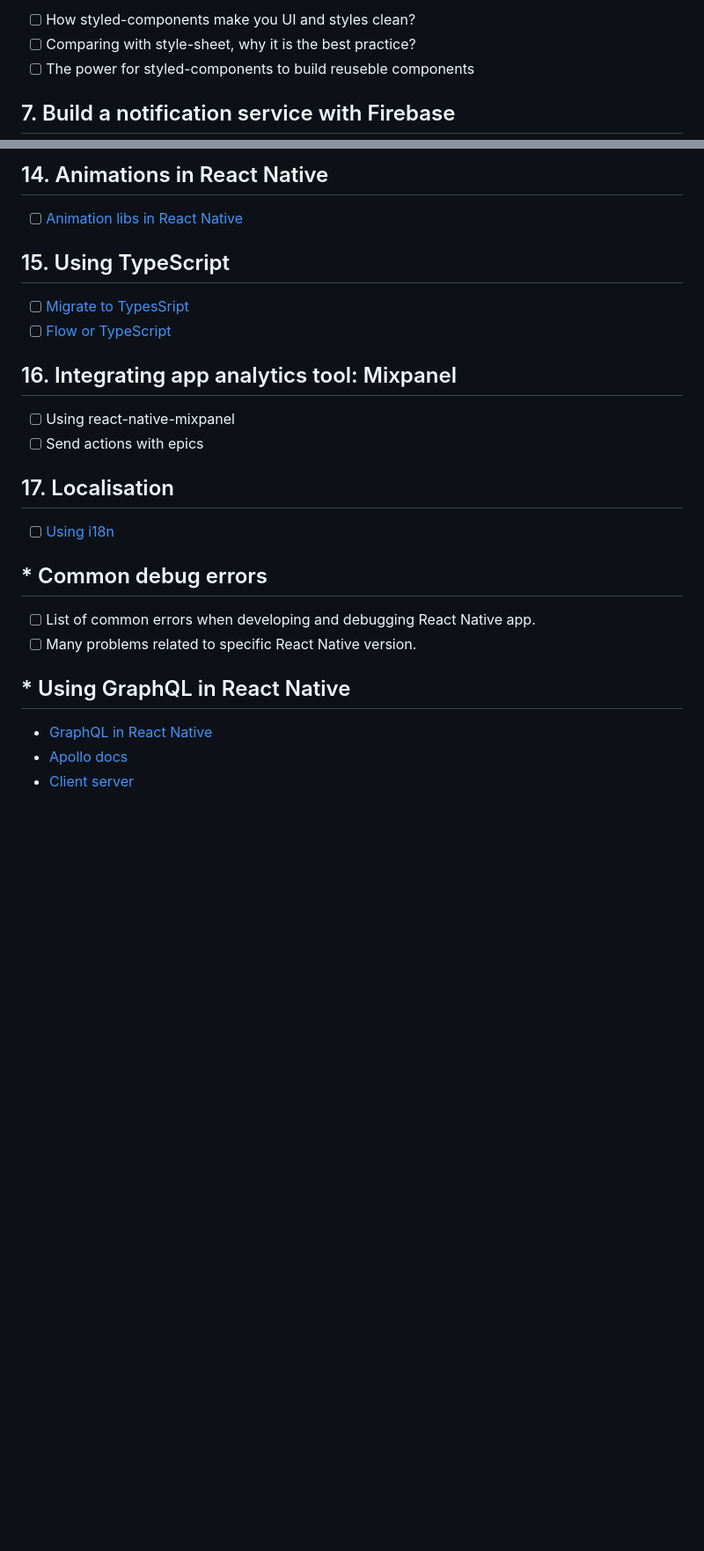
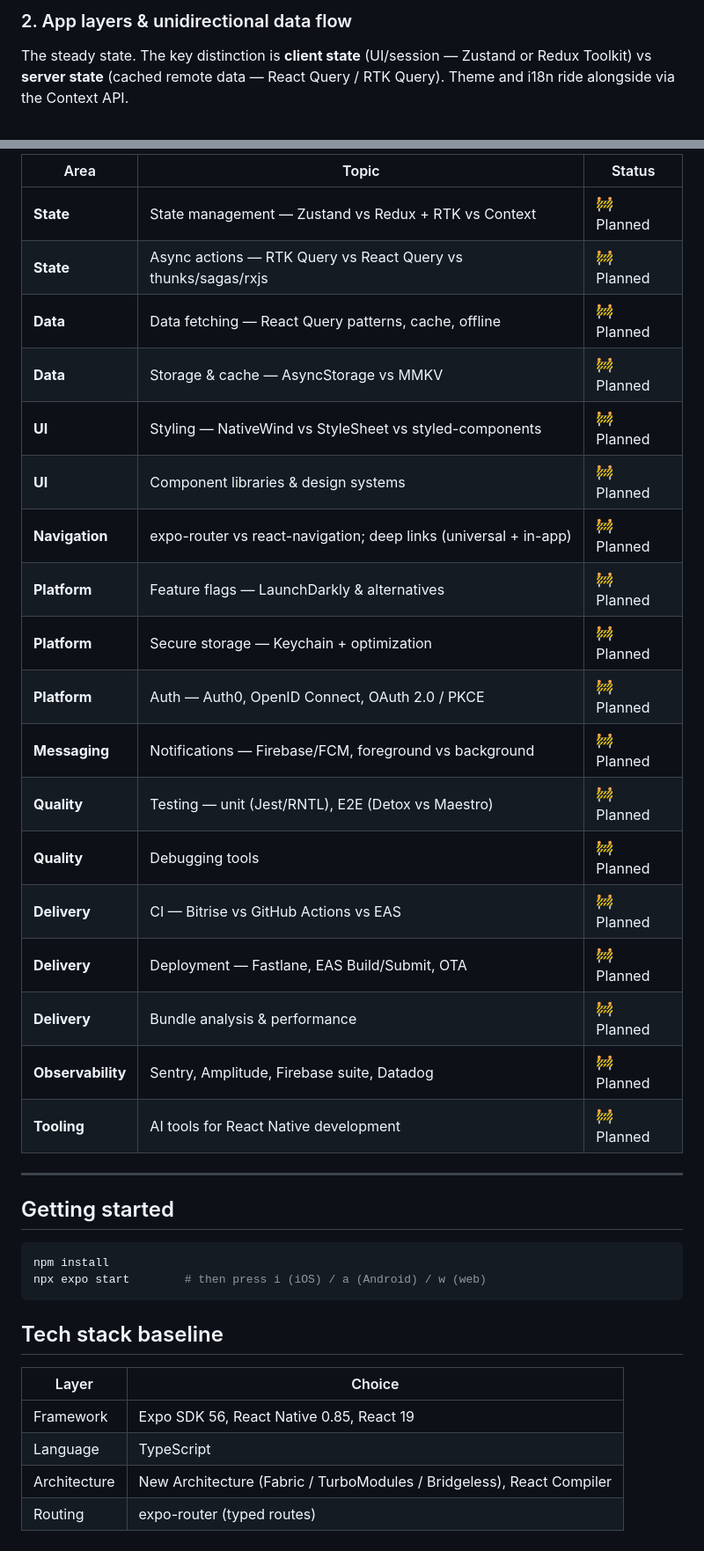
Before and after one commit to mzxyz/react-native-galaxy, a Markdown page: README.md, 2 parts joined by grey strips. Shown at 88% size. Rendered like a GitHub page; blank space fills up the shorter version.

Commit message:
chore (arch): build the RN project architecture

````diff
--- a/README.md
+++ b/README.md
@@ -34,7 +45,5 @@ Integrate `react-native debugger` into the project, then it will be easy to debu
 
-- [ ] How styled-components make you UI and styles clean?
-- [ ] Comparing with style-sheet, why it is the best practice?
-- [ ] The power for styled-components to build reuseble components
+### 2. App layers & unidirectional data flow
 
-## 7. Build a notification service with Firebase
+The steady state. The key distinction is **client state** (UI/session — Zustand or Redux Toolkit) vs **server state** (cached remote data — React Query / RTK Query). Theme and i18n ride alongside via the Context API.
 
@@ -91,29 +131,39 @@ Integrate `react-native debugger` into the project, then it will be easy to debu
 
-## 14. Animations in React Native
+| Area | Topic | Status |
+|---|---|---|
+| **State** | State management — Zustand vs Redux + RTK vs Context | 🚧 Planned |
+| **State** | Async actions — RTK Query vs React Query vs thunks/sagas/rxjs | 🚧 Planned |
+| **Data** | Data fetching — React Query patterns, cache, offline | 🚧 Planned |
+| **Data** | Storage & cache — AsyncStorage vs MMKV | 🚧 Planned |
+| **UI** | Styling — NativeWind vs StyleSheet vs styled-components | 🚧 Planned |
+| **UI** | Component libraries & design systems | 🚧 Planned |
+| **Navigation** | expo-router vs react-navigation; deep links (universal + in-app) | 🚧 Planned |
+| **Platform** | Feature flags — LaunchDarkly & alternatives | 🚧 Planned |
+| **Platform** | Secure storage — Keychain + optimization | 🚧 Planned |
+| **Platform** | Auth — Auth0, OpenID Connect, OAuth 2.0 / PKCE | 🚧 Planned |
+| **Messaging** | Notifications — Firebase/FCM, foreground vs background | 🚧 Planned |
+| **Quality** | Testing — unit (Jest/RNTL), E2E (Detox vs Maestro) | 🚧 Planned |
+| **Quality** | Debugging tools | 🚧 Planned |
+| **Delivery** | CI — Bitrise vs GitHub Actions vs EAS | 🚧 Planned |
+| **Delivery** | Deployment — Fastlane, EAS Build/Submit, OTA | 🚧 Planned |
+| **Delivery** | Bundle analysis & performance | 🚧 Planned |
+| **Observability** | Sentry, Amplitude, Firebase suite, Datadog | 🚧 Planned |
+| **Tooling** | AI tools for React Native development | 🚧 Planned |
 
-- [ ] [Animation libs in React Native](https://blog.bitsrc.io/top-5-animation-libraries-in-react-native-d00ec8ddfc8d)
+---
 
-## 15. Using TypeScript
+## Getting started
 
-- [ ] [Migrate to TypesSript](https://blog.usejournal.com/migrating-a-flow-react-native-app-to-typescript-c74c7bceae7d)
-- [ ] [Flow or TypeScript](https://areknawo.com/typescript-vs-flow-with-react-in-the-background/)
+```bash
+npm install
+npx expo start        # then press i (iOS) / a (Android) / w (web)
+```
 
-## 16. Integrating app analytics tool: Mixpanel
+## Tech stack baseline
 
-- [ ] Using react-native-mixpanel
-- [ ] Send actions with epics
-
-## 17. Localisation
-
-- [ ] [Using i18n](https://medium.com/@nicolas.kovacs/react-native-localize-and-i18n-js-117f09428017)
-
-## * Common debug errors
-
-- [ ] List of common errors when developing and debugging React Native app.
-- [ ] Many problems related to specific React Native version.
-
-## * Using GraphQL in React Native
-
-- [GraphQL in React Native](https://pusher.com/tutorials/learning-graphql-react-native)
-- [Apollo docs](https://www.apollographql.com/docs/react/integrations/react-native/)
-- [Client server](https://hasura.io/learn/graphql/react-native/introduction/)
+| Layer | Choice |
+|---|---|
+| Framework | Expo SDK 56, React Native 0.85, React 19 |
+| Language | TypeScript |
+| Architecture | New Architecture (Fabric / TurboModules / Bridgeless), React Compiler |
+| Routing | expo-router (typed routes) |
````
Also changed, not shown: other parts of README.md (+100 -58 lines).
